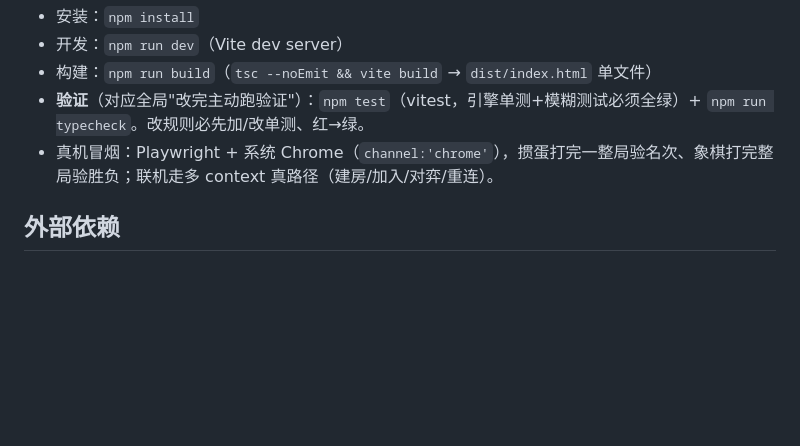
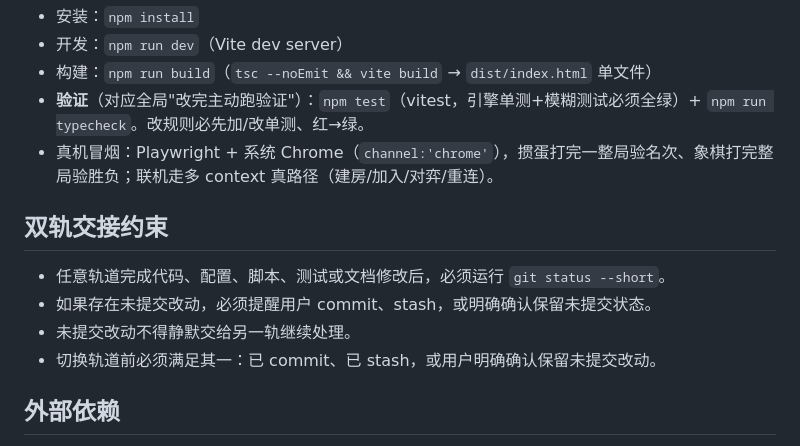
Before and after one commit to goodffd/desk-games, a Markdown page: CLAUDE.md, the part around the change. GitHub-like rendering; blank space fills up the shorter version.

```diff
--- a/CLAUDE.md
+++ b/CLAUDE.md
@@ -54,6 +54,13 @@ desk-games/
 - **验证**（对应全局"改完主动跑验证"）：`npm test`（vitest，引擎单测+模糊测试必须全绿）+ `npm run typecheck`。改规则必先加/改单测、红→绿。
 - 真机冒烟：Playwright + 系统 Chrome（`channel:'chrome'`），掼蛋打完一整局验名次、象棋打完整局验胜负；联机走多 context 真路径（建房/加入/对弈/重连）。
 
+## 双轨交接约束
+
+- 任意轨道完成代码、配置、脚本、测试或文档修改后，必须运行 `git status --short`。
+- 如果存在未提交改动，必须提醒用户 commit、stash，或明确确认保留未提交状态。
+- 未提交改动不得静默交给另一轨继续处理。
+- 切换轨道前必须满足其一：已 commit、已 stash，或用户明确确认保留未提交改动。
+
 ## 外部依赖
 - 一期：零运行时依赖、无 API key、无账号、无后端。
 - 象棋现为**内置联机模块**，无外链 URL。联机走同源 `/ws`（与大厅同源部署）。原外链 URL 注入机制（links 文件）已随象棋内置一并移除。
```
Also changed, not shown: AGENTS.md (added, +39 -0 lines).
